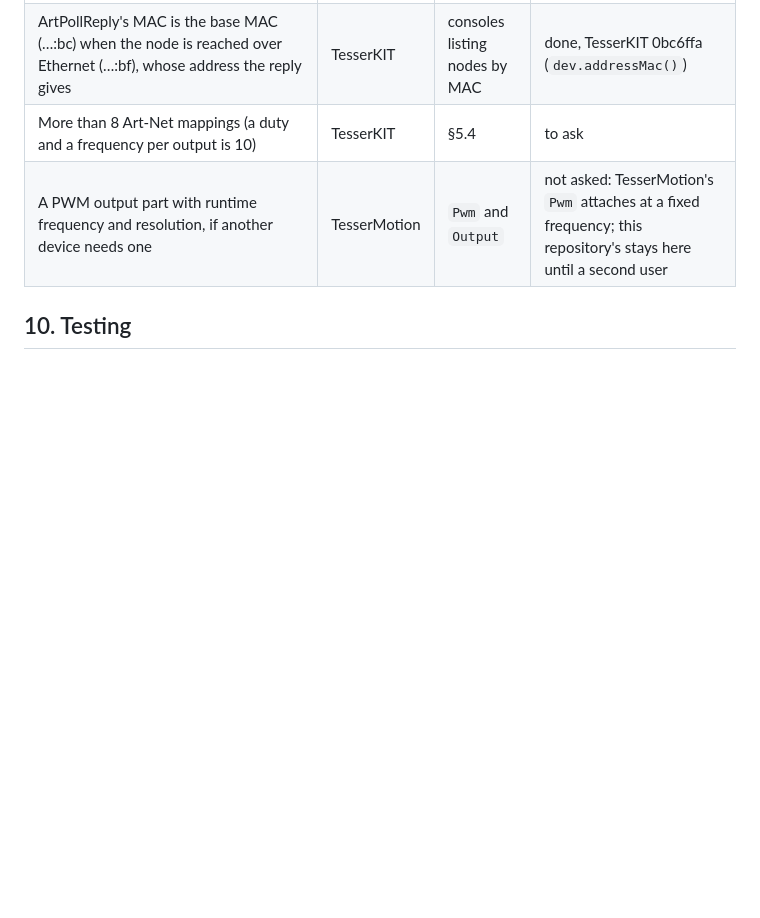
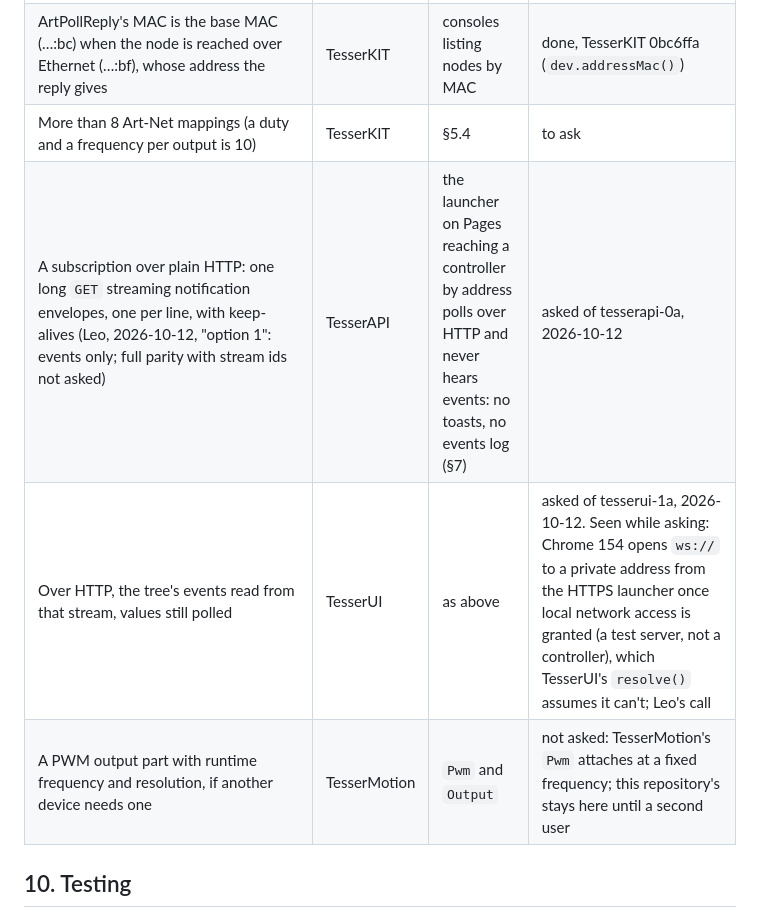
Before and after one commit to leokeba/ballet-photophonique, a Markdown page: docs/DESIGN.md, the part around the change. Rendered like a GitHub page; blank space fills up the shorter version.

Commit message:
Track the HTTP subscription requests to TesserAPI and TesserUI [skip ci]
Over plain HTTP, TesserUI polls values and never hears events, so the
launcher on Pages, which reaches a controller by address over HTTP, shows
no toasts. Leo chose a streamed events subscription (values still
polled); asked of TesserAPI's and TesserUI's sessions.

```diff
--- a/docs/DESIGN.md
+++ b/docs/DESIGN.md
@@ -192,6 +192,8 @@ TesserUI's generic renderer draws `/outputs` as a card per output: a toggle, a d
 | More flexible interfaces: Ethernet and the station each on or off; a policy instead of the fixed "Ethernet first" (`ethernet first`, `both`, `wifi first`), so a show cable and Wi-Fi can serve at once; a static address on an isolated link not keeping Wi-Fi off; a fallback when the cable has no DHCP (link-local or a configured address); why an interface is in its state, in the tree (`waiting for Ethernet`, `wrong password`, `network not found`) | TesserKIT | Leo, 2026-10-12: a board couldn't be moved from its cable to Wi-Fi without serial | done, TesserKIT 0bc6ffa (Leo chose a station mode `always`, `never`, `fallback` over separate switches, plus `ethernet/enabled`; no "Wi-Fi first"); AutoIP on here; not yet tried on the board |
 | ArtPollReply's MAC is the base MAC (…:bc) when the node is reached over Ethernet (…:bf), whose address the reply gives | TesserKIT | consoles listing nodes by MAC | done, TesserKIT 0bc6ffa (`dev.addressMac()`) |
 | More than 8 Art-Net mappings (a duty and a frequency per output is 10) | TesserKIT | §5.4 | to ask |
+| A subscription over plain HTTP: one long `GET` streaming notification envelopes, one per line, with keep-alives (Leo, 2026-10-12, "option 1": events only; full parity with stream ids not asked) | TesserAPI | the launcher on Pages reaching a controller by address polls over HTTP and never hears events: no toasts, no events log (§7) | asked of tesserapi-0a, 2026-10-12 |
+| Over HTTP, the tree's events read from that stream, values still polled | TesserUI | as above | asked of tesserui-1a, 2026-10-12. Seen while asking: Chrome 154 opens `ws://` to a private address from the HTTPS launcher once local network access is granted (a test server, not a controller), which TesserUI's `resolve()` assumes it can't; Leo's call |
 | A PWM output part with runtime frequency and resolution, if another device needs one | TesserMotion | `Pwm` and `Output` | not asked: TesserMotion's `Pwm` attaches at a fixed frequency; this repository's stays here until a second user |
 
 ## 10. Testing
```
